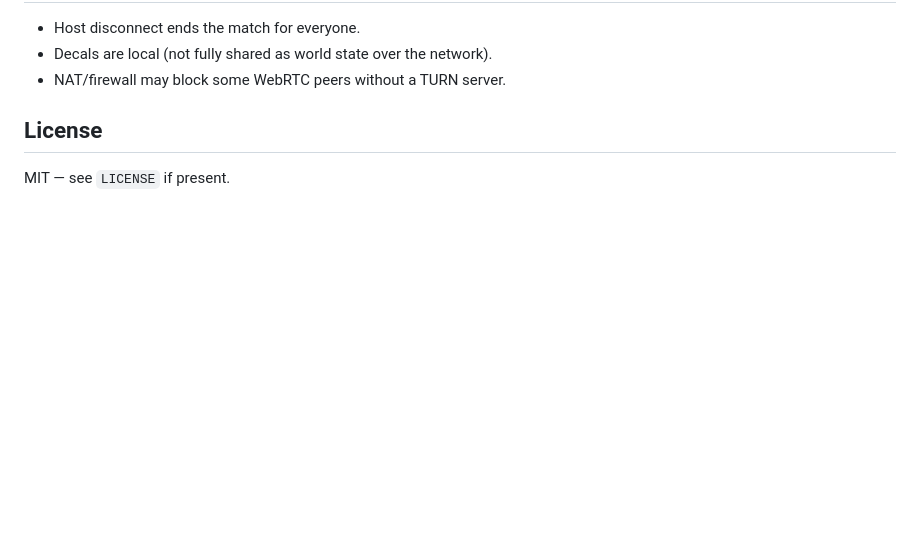
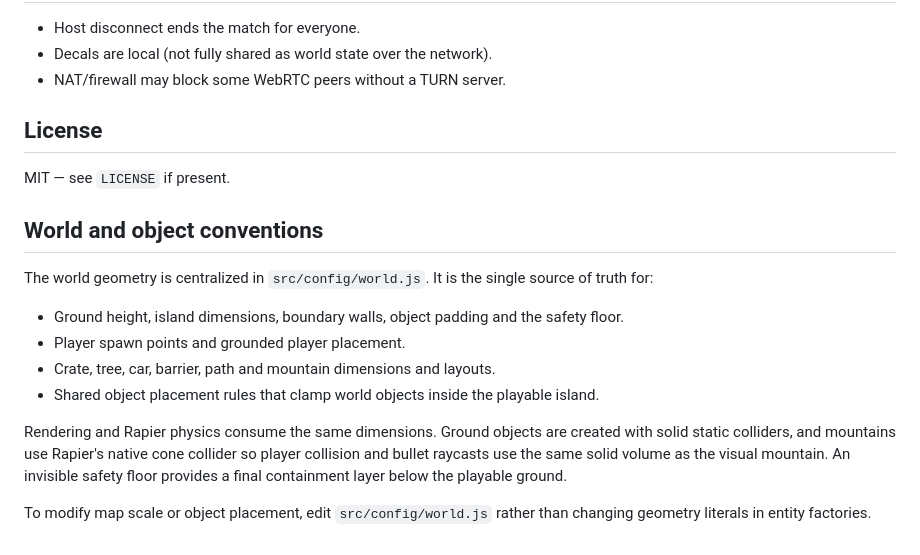
Before and after one commit to AminBrave/browser-fps-p2p, a Markdown page: README.md, the part around the change. Drawn GitHub-style; blank space fills up the shorter version.

Commit message:
docs(world): document centralized world geometry conventions

```diff
--- a/README.md
+++ b/README.md
@@ -97,3 +97,16 @@ See **CHANGELOG.md** for a full history of gameplay and systems work on this bra
 ## License
 
 MIT — see `LICENSE` if present.
+
+## World and object conventions
+
+The world geometry is centralized in `src/config/world.js`. It is the single source of truth for:
+
+- Ground height, island dimensions, boundary walls, object padding and the safety floor.
+- Player spawn points and grounded player placement.
+- Crate, tree, car, barrier, path and mountain dimensions and layouts.
+- Shared object placement rules that clamp world objects inside the playable island.
+
+Rendering and Rapier physics consume the same dimensions. Ground objects are created with solid static colliders, and mountains use Rapier's native cone collider so player collision and bullet raycasts use the same solid volume as the visual mountain. An invisible safety floor provides a final containment layer below the playable ground.
+
+To modify map scale or object placement, edit `src/config/world.js` rather than changing geometry literals in entity factories.
```
